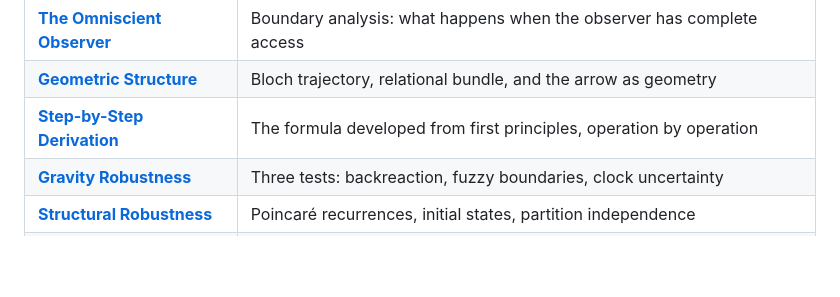
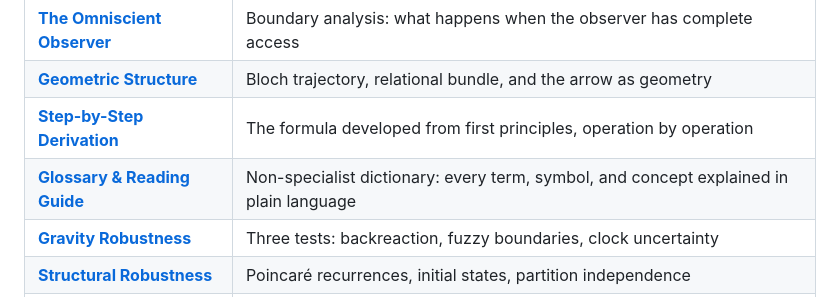
Before and after one commit to gabgiani/paw-toymodel, a Markdown page: README.md, the part around the change. GitHub-like rendering; blank space fills up the shorter version.

```diff
--- a/README.md
+++ b/README.md
@@ -54,6 +54,7 @@ Implemented with [QuTiP](https://qutip.org/). Hardware validation on [IBM Quantu
 | **[The Omniscient Observer](docs/GOD_OBSERVER.md)** | Boundary analysis: what happens when the observer has complete access |
 | **[Geometric Structure](docs/GEOMETRY.md)** | Bloch trajectory, relational bundle, and the arrow as geometry |
 | **[Step-by-Step Derivation](docs/DERIVATION.md)** | The formula developed from first principles, operation by operation |
+| **[Glossary & Reading Guide](docs/GLOSSARY.md)** | Non-specialist dictionary: every term, symbol, and concept explained in plain language |
 | **[Gravity Robustness](docs/THEORY.md#gravity-robustness)** | Three tests: backreaction, fuzzy boundaries, clock uncertainty |
 | **[Structural Robustness](docs/THEORY.md#structural-robustness)** | Poincaré recurrences, initial states, partition independence |
 | **[IBM Quantum Validation](docs/THEORY.md#experimental-validation-on-ibm-quantum-hardware)** | Pillars 1 & 2 confirmed on ibm_torino (real QPU), error bars, noise characterisation |
```
Also changed, not shown: docs/GLOSSARY.md (added, +377 -0 lines).
